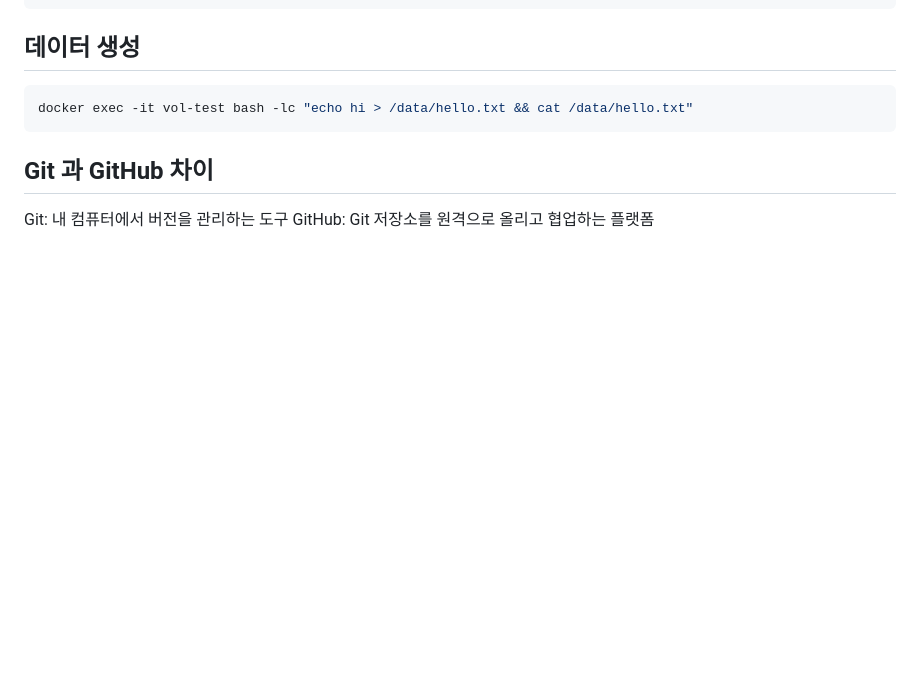
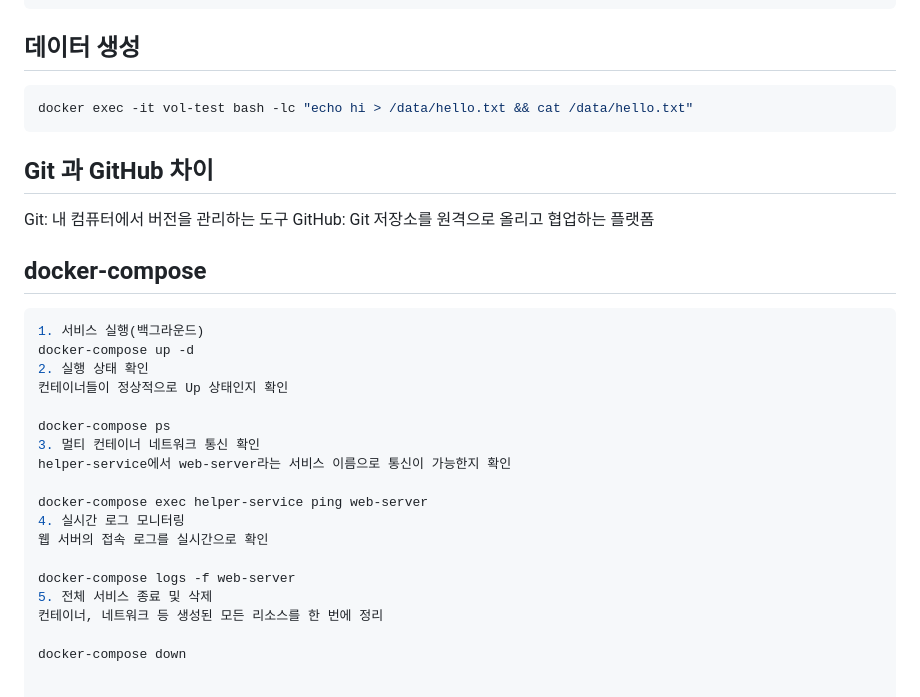
Before and after one commit to hyunn9799/codyssey, a Markdown page: README.md, the part around the change. Drawn GitHub-style; blank space fills up the shorter version.

````diff
--- a/README.md
+++ b/README.md
@@ -216,3 +216,24 @@ docker exec -it vol-test bash -lc "echo hi > /data/hello.txt && cat /data/hello.
 ## Git 과 GitHub 차이
 Git: 내 컴퓨터에서 버전을 관리하는 도구
 GitHub: Git 저장소를 원격으로 올리고 협업하는 플랫폼
+
+## docker-compose
+```Bash
+1. 서비스 실행(백그라운드)
+docker-compose up -d
+2. 실행 상태 확인
+컨테이너들이 정상적으로 Up 상태인지 확인
+
+docker-compose ps
+3. 멀티 컨테이너 네트워크 통신 확인
+helper-service에서 web-server라는 서비스 이름으로 통신이 가능한지 확인
+
+docker-compose exec helper-service ping web-server
+4. 실시간 로그 모니터링
+웹 서버의 접속 로그를 실시간으로 확인
+
+docker-compose logs -f web-server
+5. 전체 서비스 종료 및 삭제
+컨테이너, 네트워크 등 생성된 모든 리소스를 한 번에 정리
+
+docker-compose down
````
